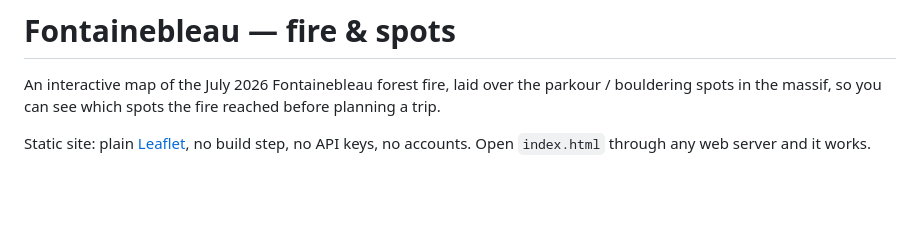
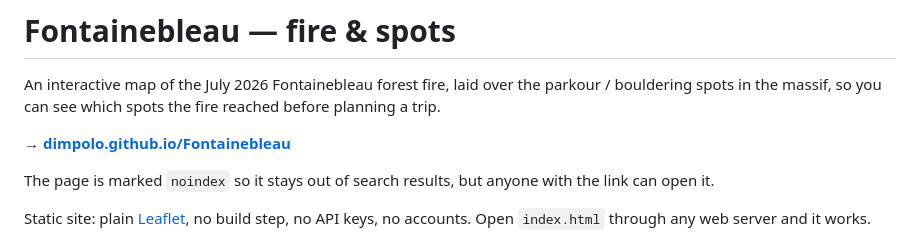
Before and after one commit to dimpolo/Fontainebleau, a Markdown page: README.md, the part around the change. Drawn GitHub-style; blank space fills up the shorter version.

Commit message:
Link the hosted map from the README
Co-Authored-By: Claude Opus 4.8 <noreply@anthropic.com>

```diff
--- a/README.md
+++ b/README.md
@@ -3,6 +3,11 @@
 An interactive map of the July 2026 Fontainebleau forest fire, laid over the
 parkour / bouldering spots in the massif, so you can see which spots the fire
 reached before planning a trip.
+
+**→ [dimpolo.github.io/Fontainebleau](https://dimpolo.github.io/Fontainebleau/)**
+
+The page is marked `noindex` so it stays out of search results, but anyone with
+the link can open it.
 
 Static site: plain [Leaflet](https://leafletjs.com/), no build step, no API
 keys, no accounts. Open `index.html` through any web server and it works.
```
